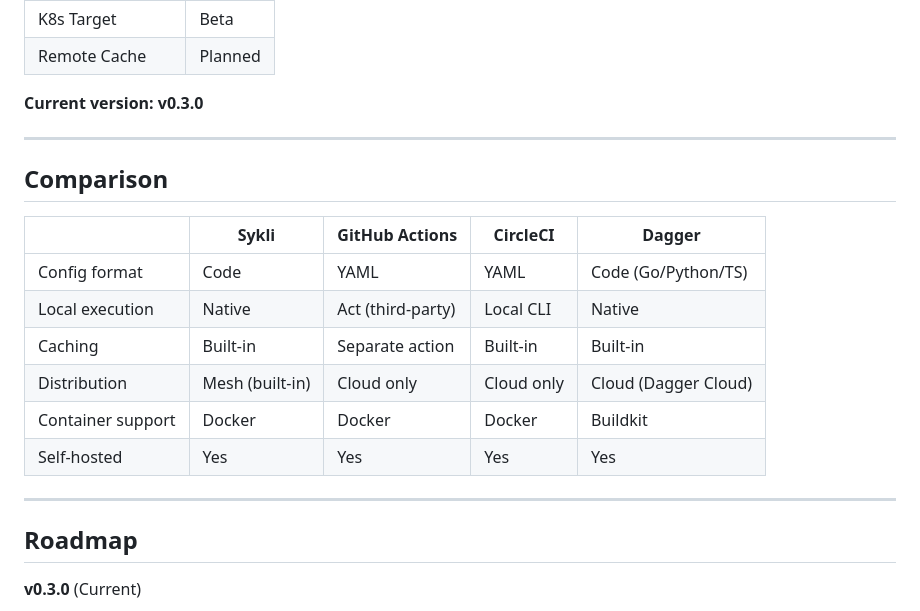
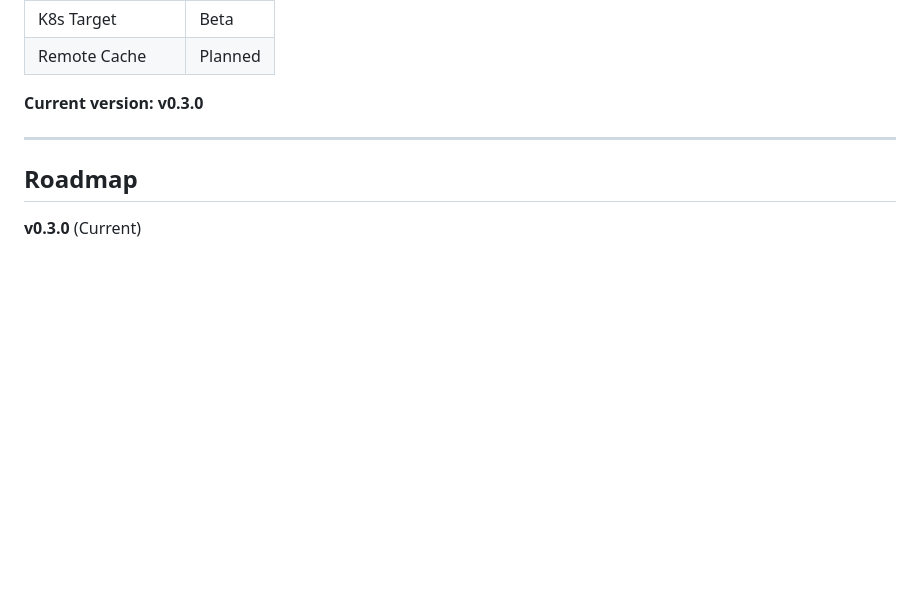
Before and after one commit to yairfalse/sykli, a Markdown page: README.md, the part around the change. Drawn GitHub-style; blank space fills up the shorter version.

Commit message:
Delete comparison section from README
Removed the comparison table for CI tools.

```diff
--- a/README.md
+++ b/README.md
@@ -545,19 +545,6 @@ Sykli is **experimental**. We're using it internally but APIs may change.
 
 ---
 
-## Comparison
-
-| | Sykli | GitHub Actions | CircleCI | Dagger |
-|---|-------|---------------|----------|--------|
-| Config format | Code | YAML | YAML | Code (Go/Python/TS) |
-| Local execution | Native | Act (third-party) | Local CLI | Native |
-| Caching | Built-in | Separate action | Built-in | Built-in |
-| Distribution | Mesh (built-in) | Cloud only | Cloud only | Cloud (Dagger Cloud) |
-| Container support | Docker | Docker | Docker | Buildkit |
-| Self-hosted | Yes | Yes | Yes | Yes |
-
----
-
 ## Roadmap
 
 **v0.3.0** (Current)
```
